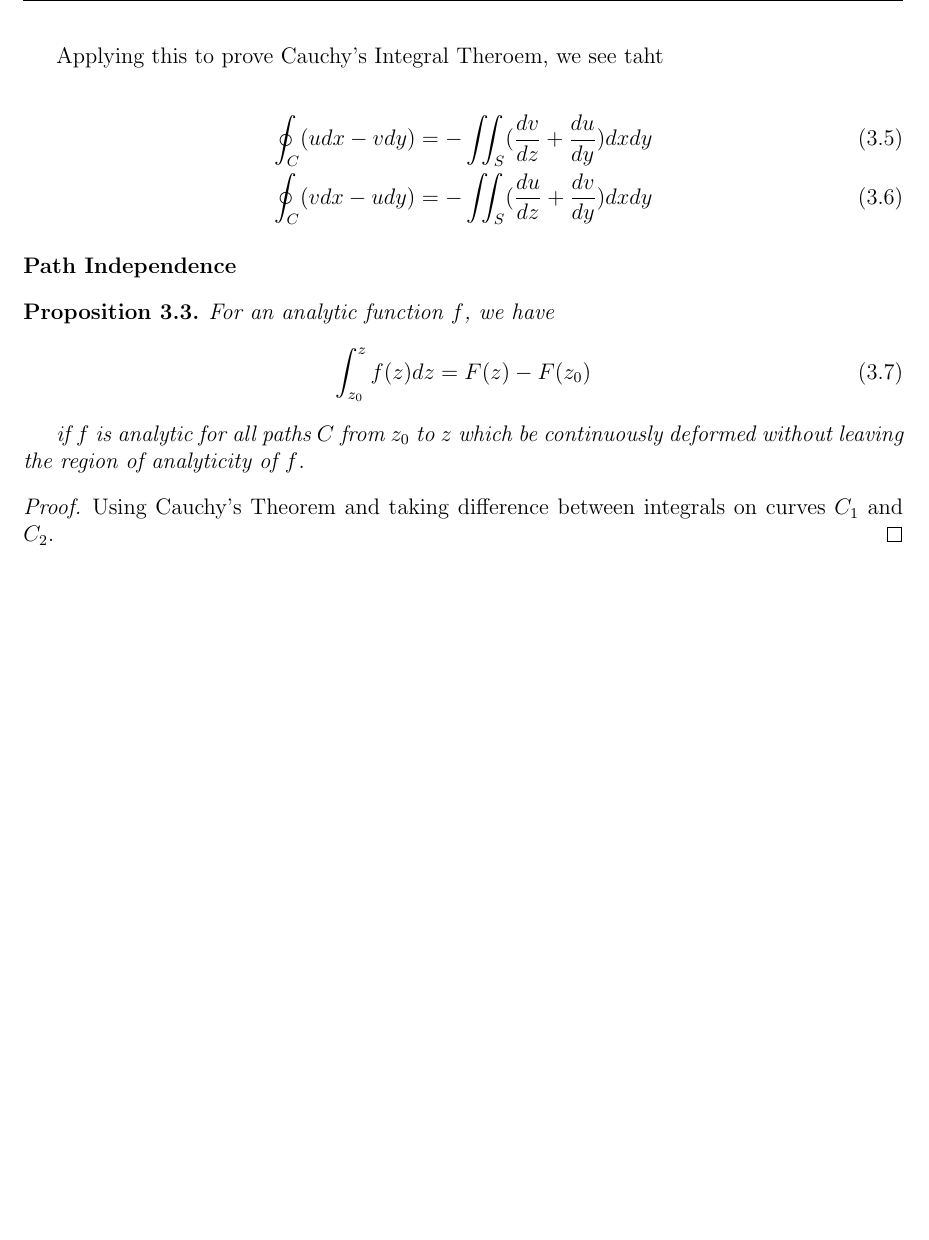
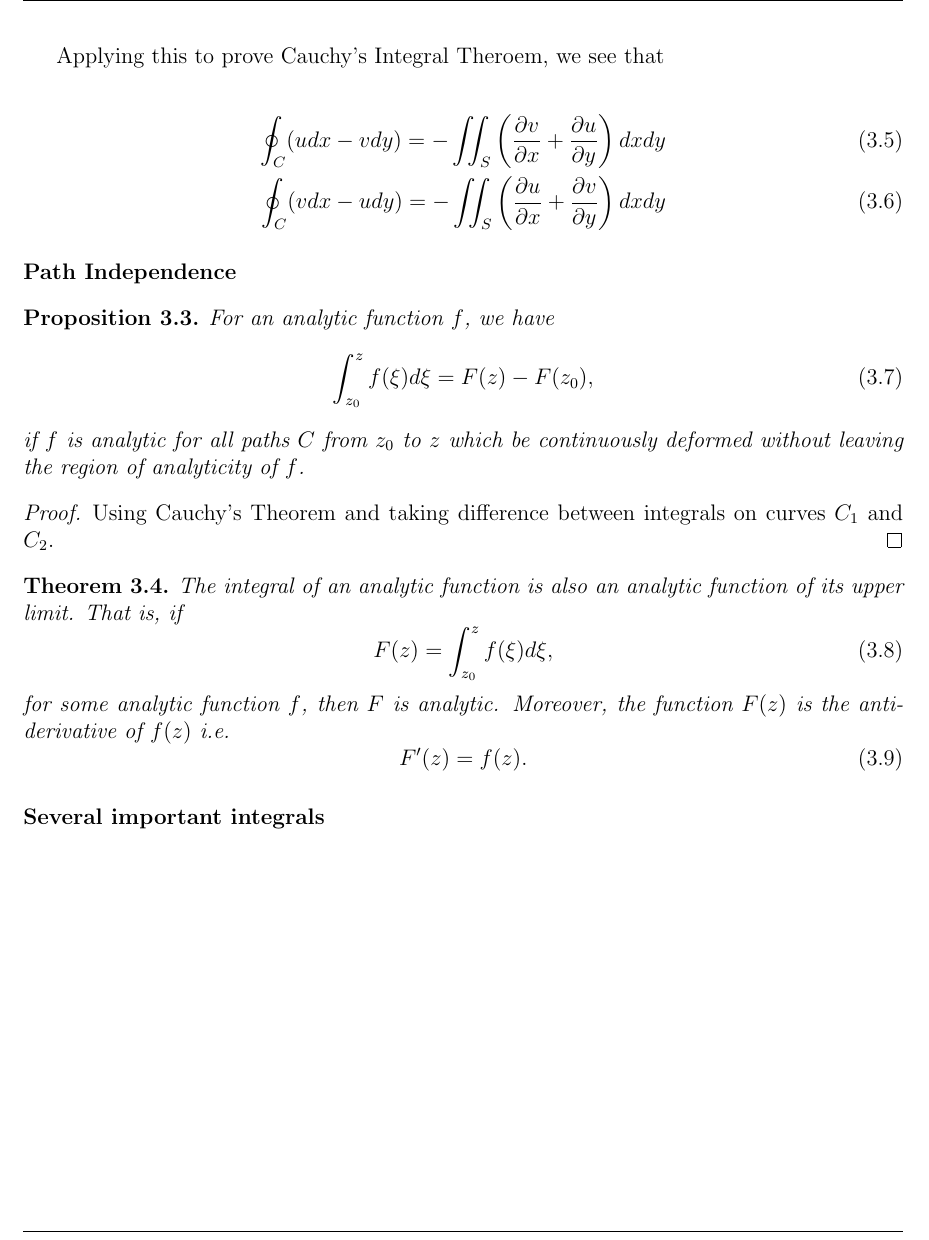
Before and after one commit to marlinfiggins/UW-AMATH-notes, a LaTeX document (AMATH-567A-Applied-Complex-Analysis/typed-notes/AMATH-567A-notes.tex): part of page 10 of 10, cut so that both start at the same text, the shorter picture padded with empty space. Compiled offline with pdfLaTeX.

Commit message:
Notes updates

```diff
--- a/AMATH-567A-Applied-Complex-Analysis/typed-notes/AMATH-567A-notes.tex
+++ b/AMATH-567A-Applied-Complex-Analysis/typed-notes/AMATH-567A-notes.tex
@@ -565,12 +565,12 @@ We can prove this statment using Green's theorem in real variables
 
 %TODO: Fill this out and put in proof environment
 
-Applying this to prove Cauchy's Integral Theroem, we see taht
+Applying this to prove Cauchy's Integral Theroem, we see that
 
-%TODO: Double check these equations and conclude the results.
+%TODO: Double check these equations and conclude the result.
 \begin{align}
-  \oint_C (u dx - vdy) = - \iint_S (\diff{v}{z} + \diff{u}{y})dxdy \\
-  \oint_C (v dx - udy) = - \iint_S (\diff{u}{z} + \diff{v}{y})dxdy
+  \oint_C (u dx - vdy) = - \iint_S \left( \pdiff{v}{x} + \pdiff{u}{y}\right) dxdy \\
+  \oint_C (v dx - udy) = - \iint_S \left( \pdiff{u}{x} + \pdiff{v}{y}\right) dxdy
 \end{align}
 
 \paragraph{Path Independence}%
@@ -579,9 +579,8 @@ Applying this to prove Cauchy's Integral Theroem, we see taht
 \begin{prop}
 For an analytic function $f$, we have
 \begin{equation}
-  \int_{z_0}^{z} f(z) dz = F(z) - F(z_0)
+  \int_{z_0}^{z} f(\xi) d\xi = F(z) - F(z_0),
 \end{equation}
-
 if $f$ is analytic for all paths $C$ from $z_0$ to $z$ which be continuously deformed without leaving the region of analyticity of $f$.
 %TODO: Rephrase this
 \end{prop}
@@ -592,4 +591,29 @@ if $f$ is analytic for all paths $C$ from $z_0$ to $z$ which be continuously def
 
 %TODO: Why does this matter? Allows you to choose the contour you want!
 
+%TODO: Path indep example
+
+%TODO: Put into context and expand
+\begin{thm}
+The integral of an analytic function is also an analytic function of its upper limit. That is, if
+\begin{equation}
+  F(z) = \int_{z_0}^z f(\xi)d\xi,
+\end{equation}
+for some analytic function $f$, then $F$ is analytic. Moreover, the function $F(z)$ is the anti-derivative of $f(z)$ i.e.
+\begin{equation}
+  F'(z) = f(z).
+\end{equation}
+\end{thm}
+
+%TODO: Proof.
+\paragraph{Several important integrals}%
+\label{par:several_important_integrals}
+
+%TODO: Int of z^n = 0, n\in\bbN for closed contour
+
+%TODO: Int of z^{-n} = 0, n > 1 for any closed contour not passing through zero
+%TODO: Proof of this: Two cases.
+%TODO: 1/z = 0 or 2pi i if contains origin or not. Can borrotw from old notes probably
+
+%TODO: Our goal is to write the result that a function can be written as a Taylor-Laurent sereies -> a_{-1} 2\pi i...
 \end{document}
```
Also changed, not shown: AMATH-584A-Applied-Linear-Algebra/typed-notes/AMATH-584A-notes.tex (+6 -1 lines), AMATH-567A-Applied-Complex-Analysis/typed-notes/AMATH-567A-notes.pdf, AMATH-567A-Applied-Complex-Analysis/typed-notes/AMATH-567A-notes.tex (10 more changed lines).
